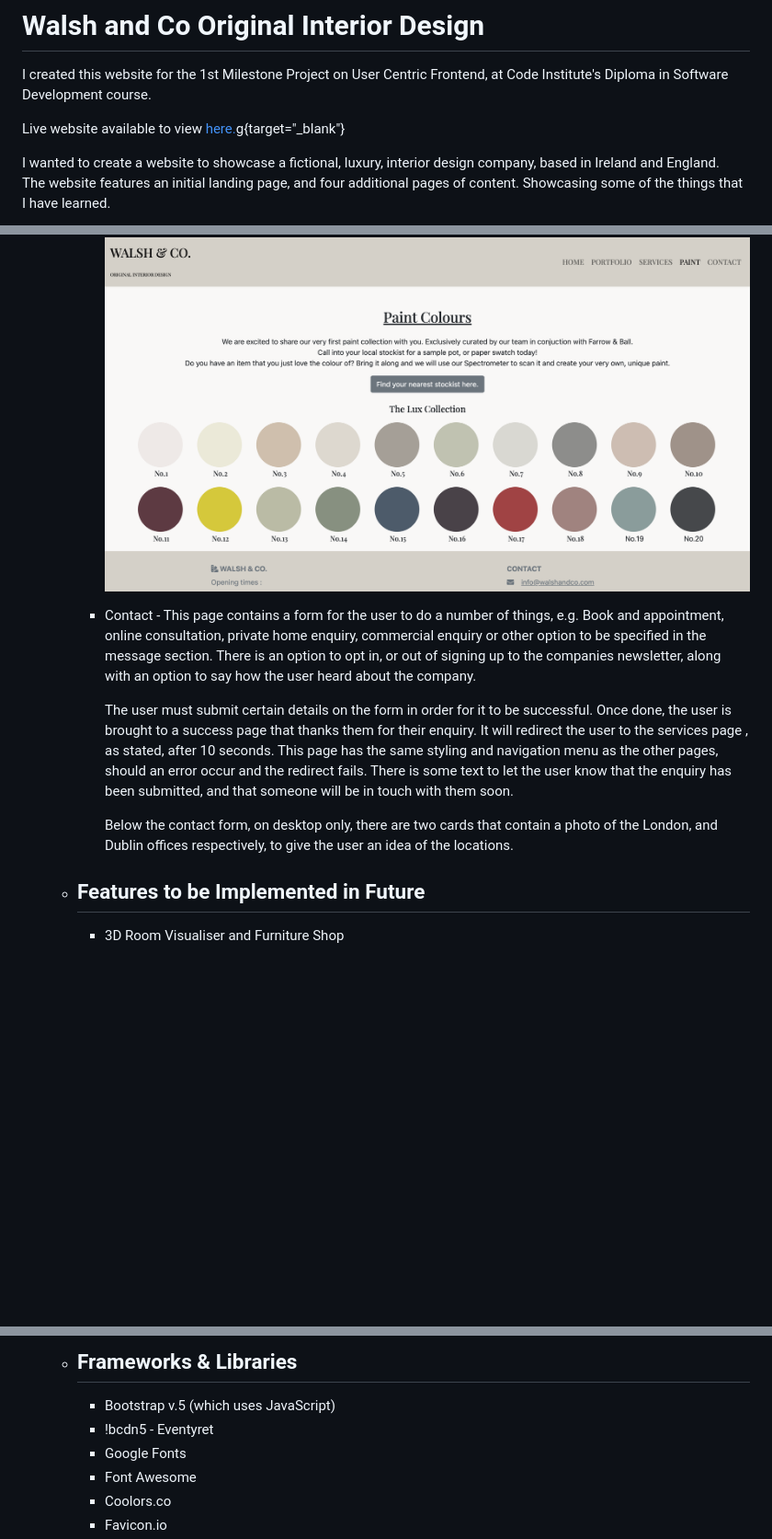
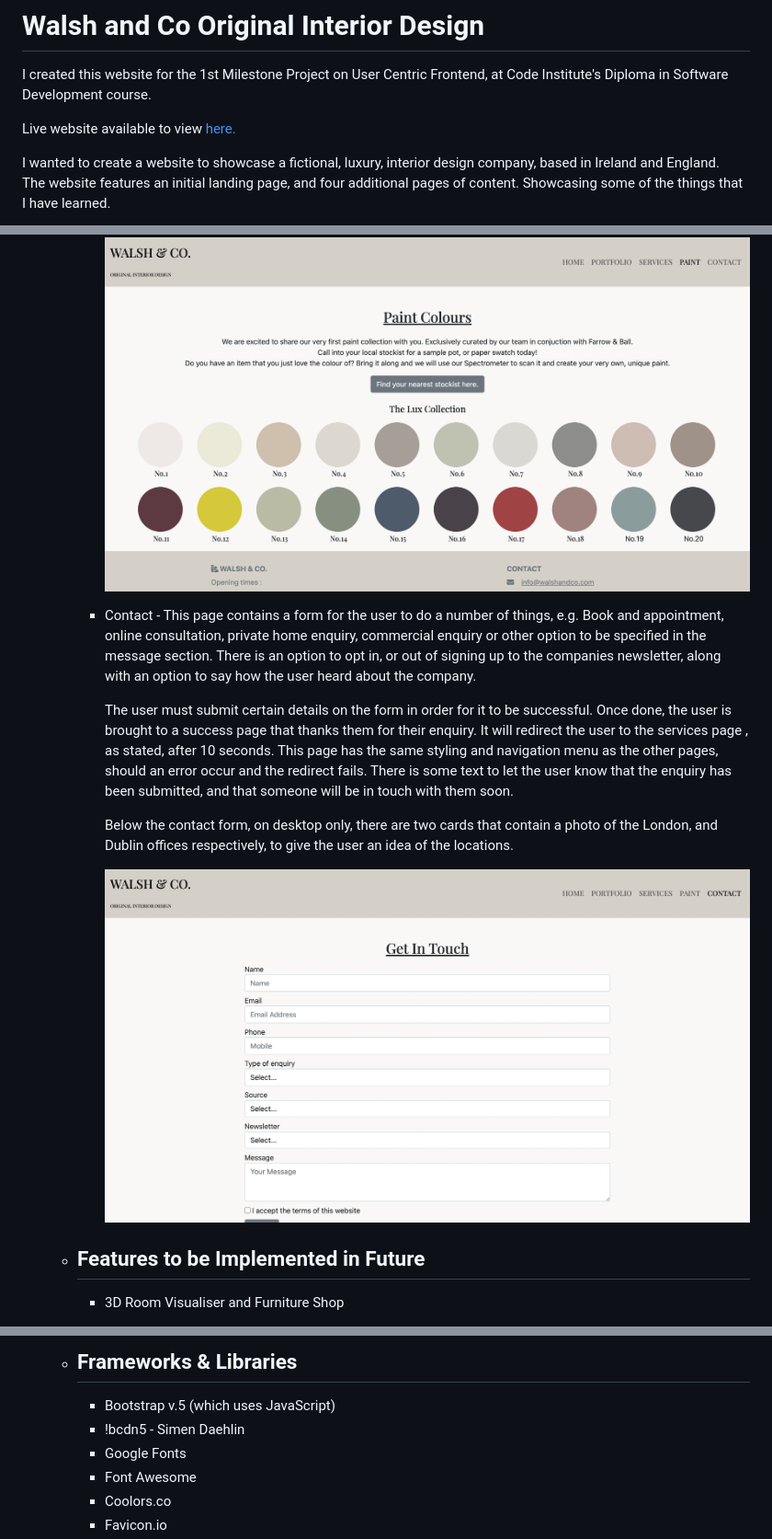
Before and after one commit to MaggieWalsh/walsh_and_co, a Markdown page: README.md, 3 parts joined by grey strips. Shown: that part at 92% size. Drawn GitHub-style; pictures changed too: assets/docs/contact.png (added); blank space fills up the shorter version.

Commit message:
update readme images

```diff
--- a/README.md
+++ b/README.md
@@ -38,7 +38,7 @@
 
 I created this website for the 1st Milestone Project on User Centric Frontend, at Code Institute's Diploma in Software Development course.
 
-Live website available to view [here.](https://maggiewalsh.github.io/walsh_and_co/)g{target="_blank"}
+Live website available to view [here.](https://maggiewalsh.github.io/walsh_and_co/)
 
 I wanted to create a website to showcase a fictional, luxury, interior design company, based in Ireland and England.
 The website features an initial landing page, and four additional pages of content. Showcasing some of the things that I have learned.
@@ -127,9 +139,13 @@ The website features an initial landing page, and four additional pages of conte
         ![Paint](assets/docs/paint.png)
+
       * Contact - This page contains a form for the user to do a number of things, e.g. Book and appointment, online consultation, private home enquiry, commercial enquiry or other option to be specified in the message section. There is an option to opt in, or out of signing up to the companies newsletter, along with an option to say how the user heard about the company.
 
         The user must submit certain details on the form in order for it to be successful. Once done, the user is brought to a success page that thanks them for their enquiry. It will redirect the user to the services page , as stated, after 10 seconds. This page has the same styling and navigation menu as the other pages, should an error occur and the redirect fails. There is some text to let the user know that the enquiry has been submitted, and that someone will be in touch with them soon.
 
         Below the contact form, on desktop only, there are two cards that contain a photo of the London, and Dublin offices respectively, to give the user an idea of the locations.
+
+        ![Contact](assets/docs/contact.png)
+
     * ## Features to be Implemented in Future
       * 3D Room Visualiser and Furniture Shop
   * ## Technologies Used
@@ -138,7 +154,7 @@ The website features an initial landing page, and four additional pages of conte
       * CSS
     * ## Frameworks & Libraries
       * Bootstrap v.5 (which uses JavaScript)
-      * !bcdn5 - Eventyret
+      * !bcdn5 - Simen Daehlin
       * Google Fonts
       * Font Awesome
       * Coolors.co
```
Also changed, not shown: other parts of README.md (+13 -1 lines), 1 other file.
